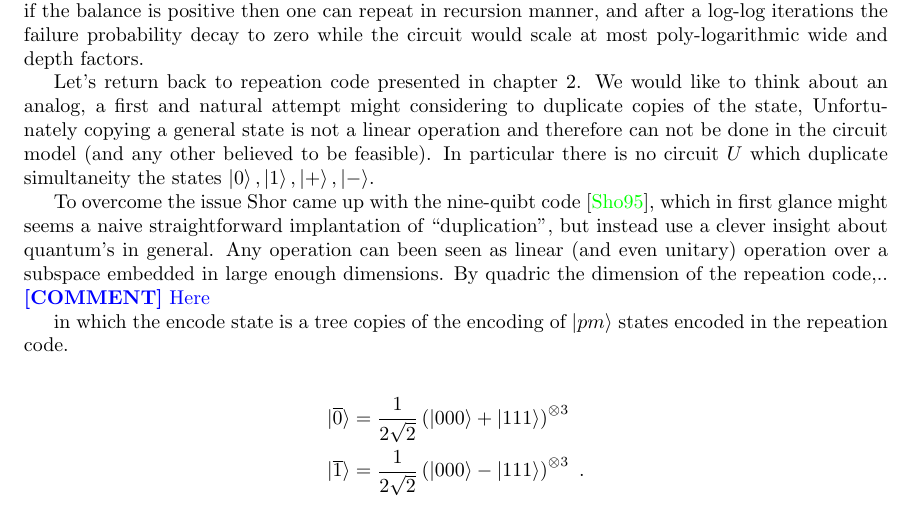
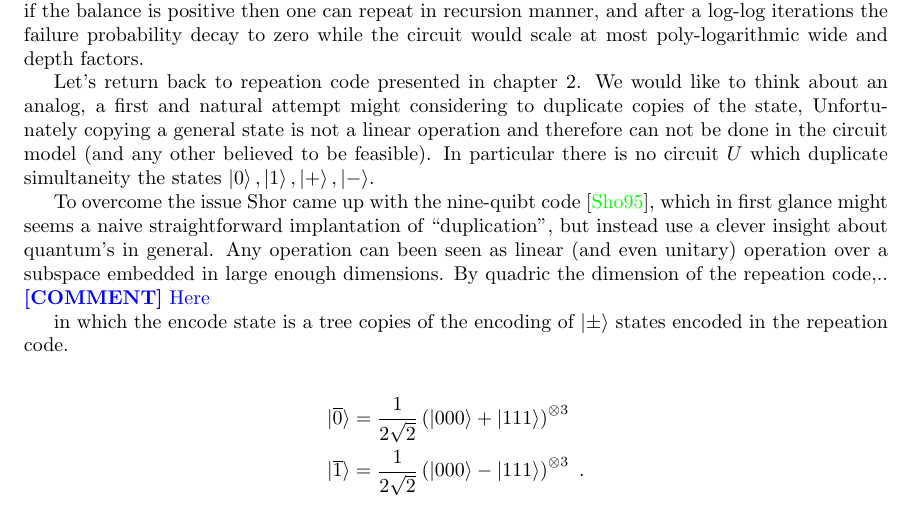
Before and after one commit to dudupo/Academic, a LaTeX thesis (projects/master-thesis/mthesis.tex, which reads projects/master-thesis/QEEC.tex): part of page 16 of 29, cut so that both start at the same text. The pictures show the PDF file projects/pdfs/mthesis.pdf that the author committed with the source.

Commit message:
compiling -Wed Apr  5 01:00:46 PM IDT 2023

```diff
--- a/projects/master-thesis/QEEC.tex
+++ b/projects/master-thesis/QEEC.tex
@@ -23,7 +23,7 @@ Let's return back to repeation code presented in chapter 2. We would like to thi
 
 To overcome the issue Shor came up with the nine-quibt code \cite{Ninequ}, which in first glance might seems a naive straightforward implantation of ``duplication'', but instead use a clever insight about quantum's in general. Any operation can been seen as linear (and even unitary) operation over a subspace embedded in large enough dimensions. By quadric the dimension of the repeation code,.. \ctt{Here}
 
-in which the encode state is a tree copies of the encoding of $\ket{pm}$ states  encoded in the repeation code.
+in which the encode state is a tree copies of the encoding of $\ket{\pm}$ states  encoded in the repeation code.
 
 
 \begin{equation*}
```
Also changed, not shown: projects/pdfs/mthesis.pdf.
